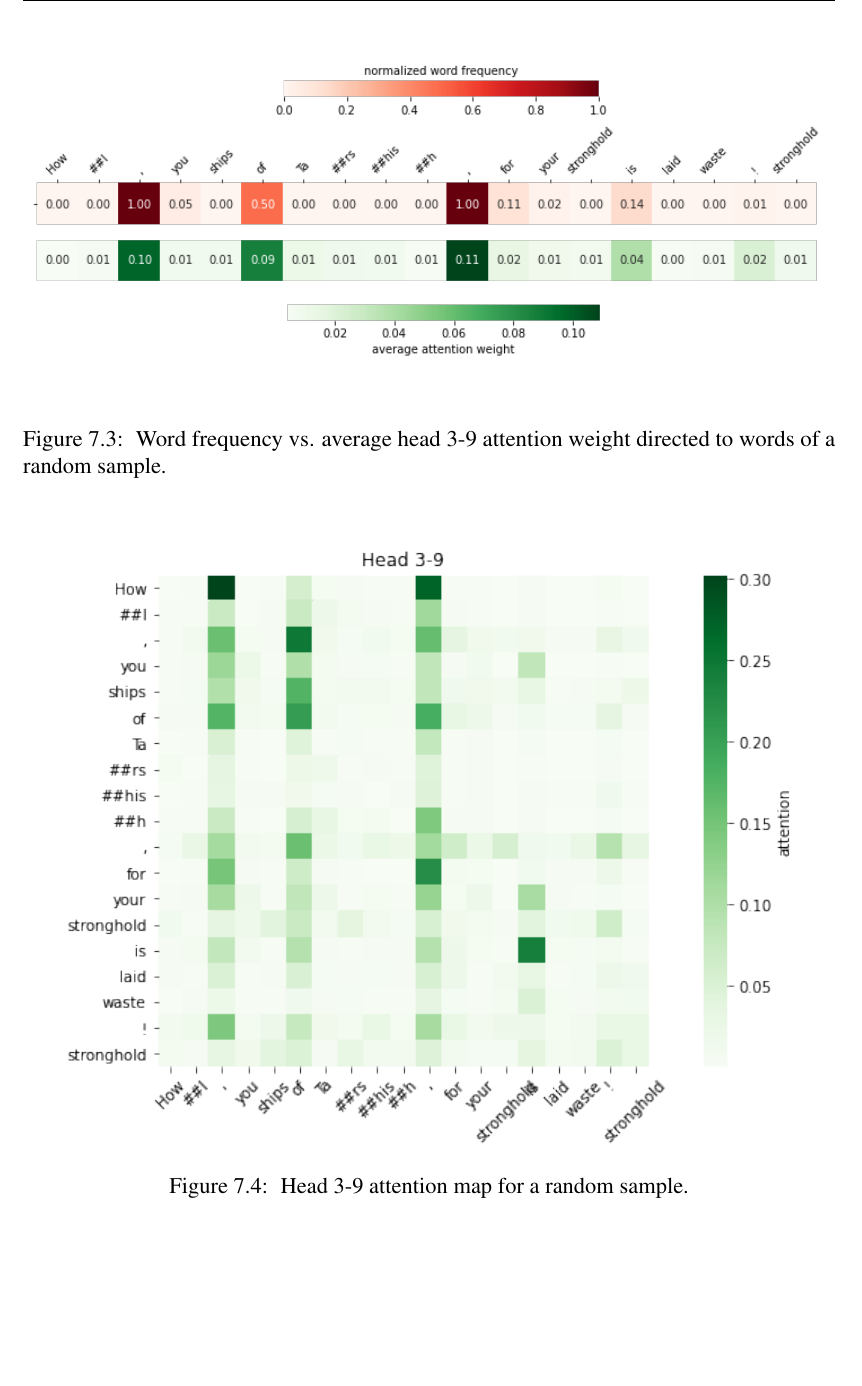
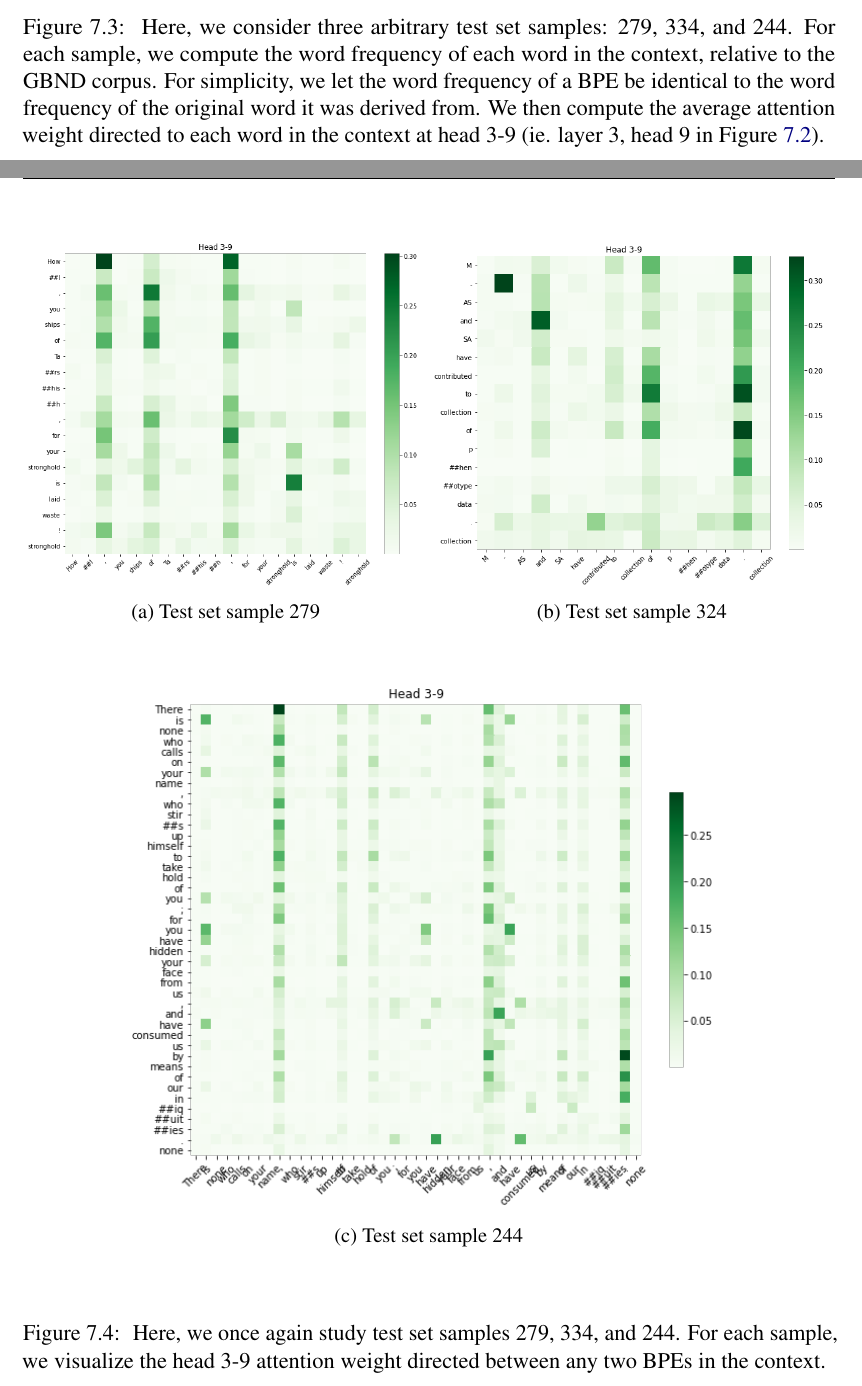
Before and after one commit to Aadil101/longer-paper, a LaTeX thesis (Updated Thesis Template/dcthesis_2017.tex): part of page 37 of 52 before the commit and two parts of pages 37 and 38 of 53 after it, the two joined at a grey line, cut at the place of the change, the shorter picture padded with empty space. Compiled offline with pdfLaTeX.

Commit message:
Half way through BERT Attention

```diff
--- a/Updated Thesis Template/dcthesis_2017.tex
+++ b/Updated Thesis Template/dcthesis_2017.tex
@@ -61,6 +61,7 @@
     citecolor={blue!50!black},
     urlcolor={blue!80!black}
 }
+\usepackage{subcaption}
 
 \newcommand{\comment}[1]{}
 
@@ -615,5 +616,3 @@ In total we consider 110 features, in addition to our multidimensional embedding
 
 \begin{figure}
   \centering
-  \includegraphics[scale=0.6]{head_3-9_tf_avg.png}
-  \caption{\label{fig:head_3-9_tf_avg} Word frequency vs. average head 3-9 attention weight directed to words of a random sample.}
@@ -620,10 +631,31 @@ In total we consider 110 features, in addition to our multidimensional embedding
+  \begin{subfigure}[b]{0.95\textwidth}
+    \includegraphics[width=1\linewidth]{head_3-9_tf_avg_3.png}
+    \caption{Test set sample 244}
+    \label{fig:head_3-9_tf_avg_3}
+  \end{subfigure}
+
+ \caption{\label{fig:head_3-9_tf_avg} Here, we consider three arbitrary test set samples: 279, 334, and 244. For each sample, we compute the word frequency of each word in the context, relative to the GBND corpus. For simplicity, we let the word frequency of a BPE be identical to the word frequency of the original word it was derived from. We then compute the average attention weight directed to each word in the context at head 3-9 (ie. layer 3, head 9 in Figure \ref{fig:head_correlations_tf}).}
 \end{figure}
 
 \begin{figure}
   \centering
-  \includegraphics[scale=0.8]{head_3-9.png}
-  \captionsetup{justification=centering}
-  \caption{\label{fig:head_3-9} Head 3-9 attention map for a random sample.}
+  \begin{subfigure}[b]{0.5\textwidth}
+    \includegraphics[width=1\linewidth]{head_3-9_1.png}
+    \caption{Test set sample 279}
+    \label{fig:head_3-9_1}
+  \end{subfigure}%
+  \begin{subfigure}[b]{0.5\textwidth}
+    \includegraphics[width=1\linewidth]{head_3-9_2.png}
+    \caption{Test set sample 324}
+    \label{fig:head_3-9_2}
+  \end{subfigure}\vspace{10mm}
+
+  \begin{subfigure}[b]{0.75\textwidth}
+    \includegraphics[width=1\linewidth]{head_3-9_3.png}
+    \caption{Test set sample 244}
+    \label{fig:head_3-9_3}
+  \end{subfigure}\vspace{10mm}
+  \caption{\label{fig:head_3-9} Here, we once again study test set samples 279, 334, and 244. For each sample, we visualize the head 3-9 attention weight directed between any two BPEs in the context.}
 \end{figure}
 
 \begin{figure}
```
Also changed, not shown: Updated Thesis Template/images/architecture.png, Updated Thesis Template/images/backup_2/head_3-9.png (renamed from Updated Thesis Template/images/head_3-9.png), Updated Thesis Template/images/backup_2/head_3-9_tf_avg.png (renamed from Updated Thesis Template/images/head_3-9_tf_avg.png), Updated Thesis Template/images/head_3-9_1.png (added), Updated Thesis Template/images/head_3-9_2.png (added), Updated Thesis Template/images/head_3-9_3.png (added), Updated Thesis Template/images/head_3-9_tf_avg_1.png (added), Updated Thesis Template/images/head_3-9_tf_avg_2.png (added), Updated Thesis Template/images/head_3-9_tf_avg_3.png (added), Updated Thesis Template/dcthesis_2017.tex (38 more changed lines), 2 other files.
